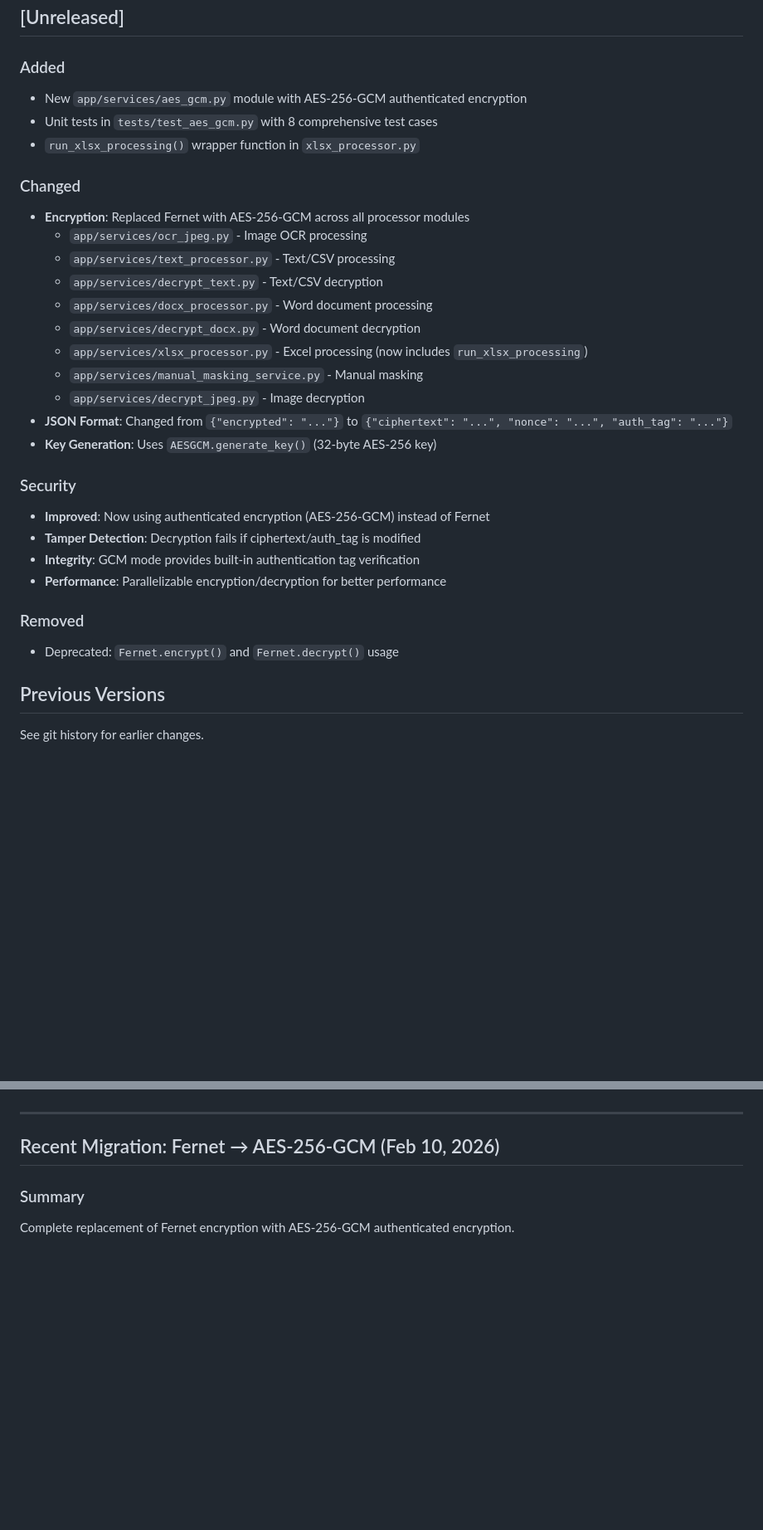
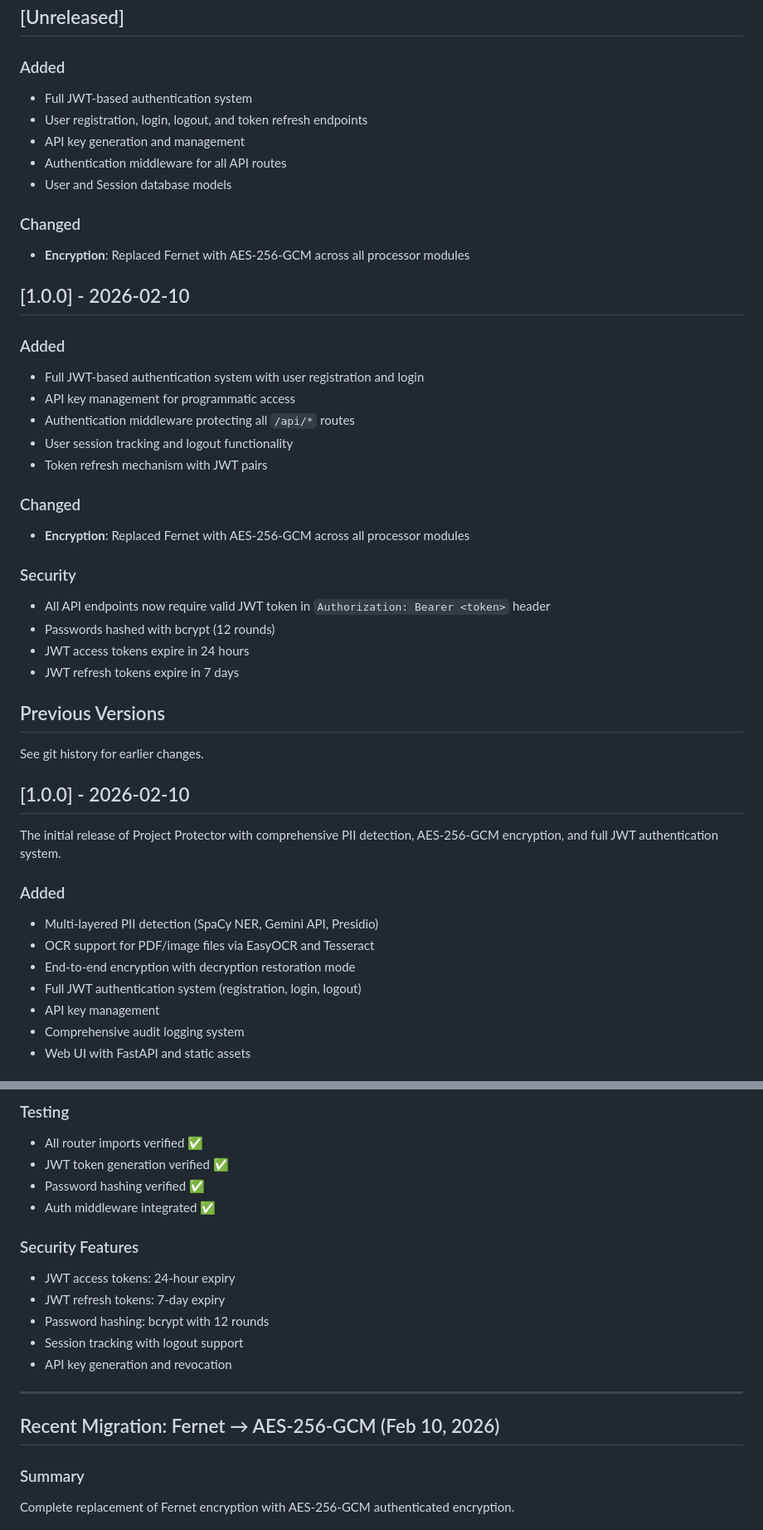
Before and after one commit to dante825/data_protector, a Markdown page: CHANGES.md, 2 parts joined by grey strips. Shown at 83% size. Rendered like a GitHub page; blank space fills up the shorter version.

Commit message:
docs: update CHANGES.md with JWT authentication and AES-256-GCM changes

```diff
--- a/CHANGES.md
+++ b/CHANGES.md
@@ -8,32 +8,48 @@ and this project adheres to [Semantic Versioning](https://semver.org/spec/v2.0.0
 ## [Unreleased]
 
 ### Added
-- New `app/services/aes_gcm.py` module with AES-256-GCM authenticated encryption
-- Unit tests in `tests/test_aes_gcm.py` with 8 comprehensive test cases
-- `run_xlsx_processing()` wrapper function in `xlsx_processor.py`
+- Full JWT-based authentication system
+- User registration, login, logout, and token refresh endpoints
+- API key generation and management
+- Authentication middleware for all API routes
+- User and Session database models
 
 ### Changed
 - **Encryption**: Replaced Fernet with AES-256-GCM across all processor modules
-  - `app/services/ocr_jpeg.py` - Image OCR processing
-  - `app/services/text_processor.py` - Text/CSV processing
-  - `app/services/decrypt_text.py` - Text/CSV decryption
-  - `app/services/docx_processor.py` - Word document processing
-  - `app/services/decrypt_docx.py` - Word document decryption
-  - `app/services/xlsx_processor.py` - Excel processing (now includes `run_xlsx_processing`)
-  - `app/services/manual_masking_service.py` - Manual masking
-  - `app/services/decrypt_jpeg.py` - Image decryption
-- **JSON Format**: Changed from `{"encrypted": "..."}` to `{"ciphertext": "...", "nonce": "...", "auth_tag": "..."}`
-- **Key Generation**: Uses `AESGCM.generate_key()` (32-byte AES-256 key)
+
+## [1.0.0] - 2026-02-10
+
+### Added
+- Full JWT-based authentication system with user registration and login
+- API key management for programmatic access
+- Authentication middleware protecting all `/api/*` routes
+- User session tracking and logout functionality
+- Token refresh mechanism with JWT pairs
+
+### Changed
+- **Encryption**: Replaced Fernet with AES-256-GCM across all processor modules
 
 ### Security
-- **Improved**: Now using authenticated encryption (AES-256-GCM) instead of Fernet
-- **Tamper Detection**: Decryption fails if ciphertext/auth_tag is modified
-- **Integrity**: GCM mode provides built-in authentication tag verification
-- **Performance**: Parallelizable encryption/decryption for better performance
-
-### Removed
-- Deprecated: `Fernet.encrypt()` and `Fernet.decrypt()` usage
+- All API endpoints now require valid JWT token in `Authorization: Bearer <token>` header
+- Passwords hashed with bcrypt (12 rounds)
+- JWT access tokens expire in 24 hours
+- JWT refresh tokens expire in 7 days
 
 ## Previous Versions
 
 See git history for earlier changes.
+
+## [1.0.0] - 2026-02-10
+
+The initial release of Project Protector with comprehensive PII detection,
+AES-256-GCM encryption, and full JWT authentication system.
+
+### Added
+- Multi-layered PII detection (SpaCy NER, Gemini API, Presidio)
+- OCR support for PDF/image files via EasyOCR and Tesseract
+- End-to-end encryption with decryption restoration mode
+- Full JWT authentication system (registration, login, logout)
+- API key management
+- Comprehensive audit logging system
+- Web UI with FastAPI and static assets
+
@@ -40,3 +118,15 @@ See git history for earlier changes.
+### Testing
+- All router imports verified ✅
+- JWT token generation verified ✅
+- Password hashing verified ✅
+- Auth middleware integrated ✅
+
+### Security Features
+- JWT access tokens: 24-hour expiry
+- JWT refresh tokens: 7-day expiry
+- Password hashing: bcrypt with 12 rounds
+- Session tracking with logout support
+- API key generation and revocation
 
 ---
 
```
Also changed, not shown: other parts of CHANGES.md (+77 -6 lines).
